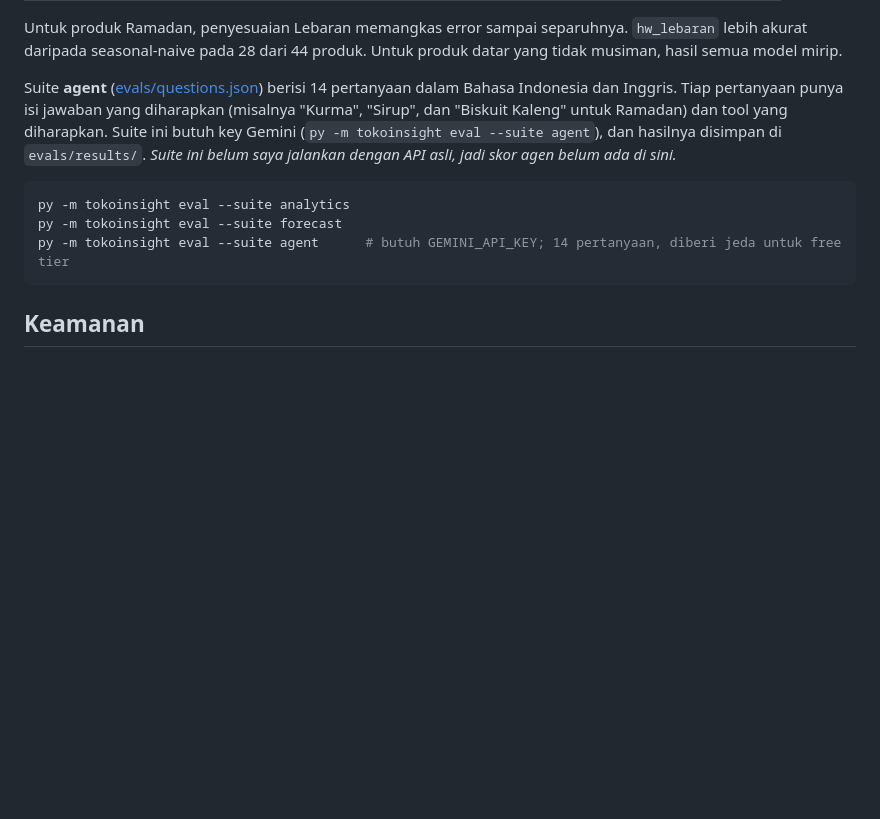
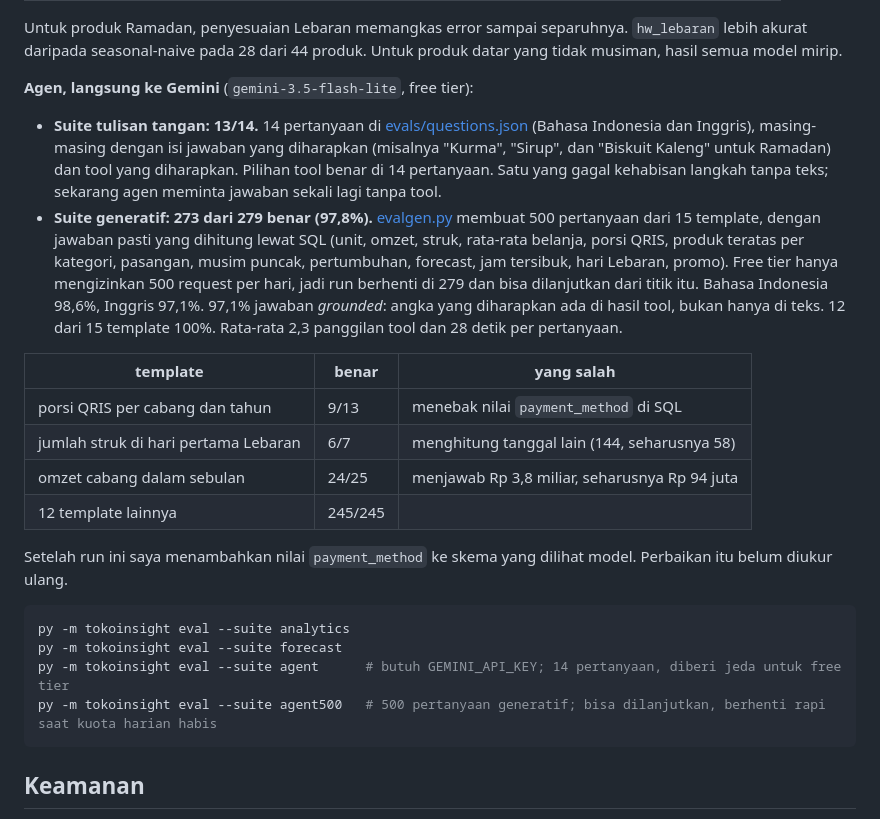
Before and after one commit to Adyifa/toko-insight, a Markdown page: README.id.md, the part around one of its changes. Drawn GitHub-style; blank space fills up the shorter version.

````diff
--- a/README.id.md
+++ b/README.id.md
@@ -162,16 +169,37 @@ Untuk produk Ramadan, penyesuaian Lebaran memangkas error sampai separuhnya. `hw
 akurat daripada seasonal-naive pada 28 dari 44 produk. Untuk produk datar yang tidak musiman,
 hasil semua model mirip.
 
-Suite **agent** ([evals/questions.json](evals/questions.json)) berisi 14 pertanyaan dalam Bahasa
-Indonesia dan Inggris. Tiap pertanyaan punya isi jawaban yang diharapkan (misalnya "Kurma",
-"Sirup", dan "Biskuit Kaleng" untuk Ramadan) dan tool yang diharapkan. Suite ini butuh key
-Gemini (`py -m tokoinsight eval --suite agent`), dan hasilnya disimpan di `evals/results/`.
-*Suite ini belum saya jalankan dengan API asli, jadi skor agen belum ada di sini.*
+**Agen, langsung ke Gemini** (`gemini-3.5-flash-lite`, free tier):
+
+- **Suite tulisan tangan: 13/14.** 14 pertanyaan di [evals/questions.json](evals/questions.json)
+  (Bahasa Indonesia dan Inggris), masing-masing dengan isi jawaban yang diharapkan (misalnya
+  "Kurma", "Sirup", dan "Biskuit Kaleng" untuk Ramadan) dan tool yang diharapkan. Pilihan tool
+  benar di 14 pertanyaan. Satu yang gagal kehabisan langkah tanpa teks; sekarang agen meminta
+  jawaban sekali lagi tanpa tool.
+- **Suite generatif: 273 dari 279 benar (97,8%).** [evalgen.py](tokoinsight/evalgen.py) membuat
+  500 pertanyaan dari 15 template, dengan jawaban pasti yang dihitung lewat SQL (unit, omzet,
+  struk, rata-rata belanja, porsi QRIS, produk teratas per kategori, pasangan, musim puncak,
+  pertumbuhan, forecast, jam tersibuk, hari Lebaran, promo). Free tier hanya mengizinkan 500
+  request per hari, jadi run berhenti di 279 dan bisa dilanjutkan dari titik itu. Bahasa
+  Indonesia 98,6%, Inggris 97,1%. 97,1% jawaban *grounded*: angka yang diharapkan ada di hasil
+  tool, bukan hanya di teks. 12 dari 15 template 100%. Rata-rata 2,3 panggilan tool dan 28 detik
+  per pertanyaan.
+
+| template | benar | yang salah |
+|---|---|---|
+| porsi QRIS per cabang dan tahun | 9/13 | menebak nilai `payment_method` di SQL |
+| jumlah struk di hari pertama Lebaran | 6/7 | menghitung tanggal lain (144, seharusnya 58) |
+| omzet cabang dalam sebulan | 24/25 | menjawab Rp 3,8 miliar, seharusnya Rp 94 juta |
+| 12 template lainnya | 245/245 | |
+
+Setelah run ini saya menambahkan nilai `payment_method` ke skema yang dilihat model. Perbaikan
+itu belum diukur ulang.
 
 ```powershell
 py -m tokoinsight eval --suite analytics
 py -m tokoinsight eval --suite forecast
 py -m tokoinsight eval --suite agent      # butuh GEMINI_API_KEY; 14 pertanyaan, diberi jeda untuk free tier
+py -m tokoinsight eval --suite agent500   # 500 pertanyaan generatif; bisa dilanjutkan, berhenti rapi saat kuota harian habis
 ```
 
 ## Keamanan
````
Also changed, not shown: other parts of README.id.md (+8 -1 lines), README.md (+33 -7 lines), docs/dashboard.jpg (added), docs/forecast.jpg (added), docs/restock.jpg (added), 13 other files.
